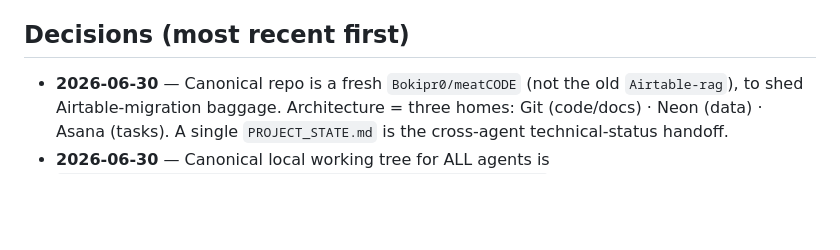
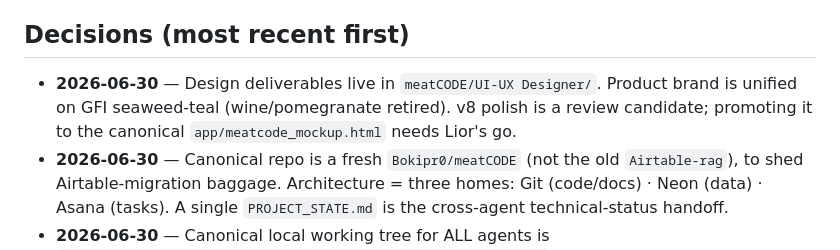
Before and after one commit to Bokipr0/meatCODE, a Markdown page: PROJECT_STATE.md, the part around the change. Drawn GitHub-style; blank space fills up the shorter version.

Commit message:
sync 2026-06-30 14:10

```diff
--- a/PROJECT_STATE.md
+++ b/PROJECT_STATE.md
@@ -51,6 +51,9 @@ Phase 2 MVP hub (Sep–Nov) · Phase 3 validation (Nov–Jan) · Phase 4 scale-u
    non-null `abstract` + `search_vec`); that's the true size of the citable corpus.
 
 ## Decisions (most recent first)
+- **2026-06-30** — Design deliverables live in `meatCODE/UI-UX Designer/`. Product brand is unified on
+  GFI seaweed-teal (wine/pomegranate retired). v8 polish is a review candidate; promoting it to the
+  canonical `app/meatcode_mockup.html` needs Lior's go.
 - **2026-06-30** — Canonical repo is a fresh `Bokipr0/meatCODE` (not the old `Airtable-rag`), to shed
   Airtable-migration baggage. Architecture = three homes: Git (code/docs) · Neon (data) · Asana (tasks).
   A single `PROJECT_STATE.md` is the cross-agent technical-status handoff.
```
